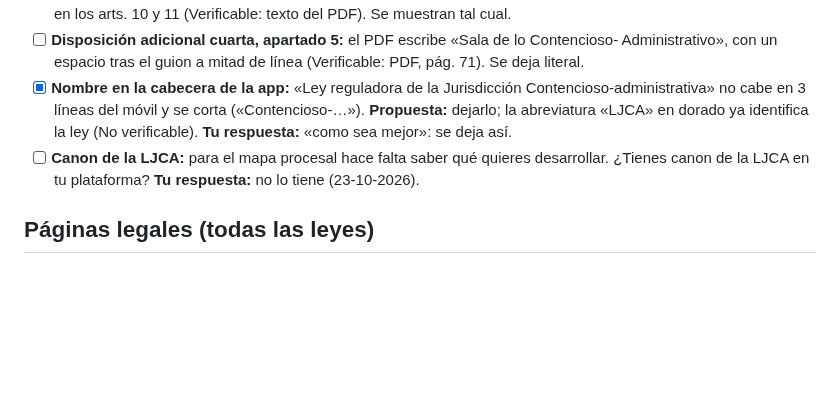
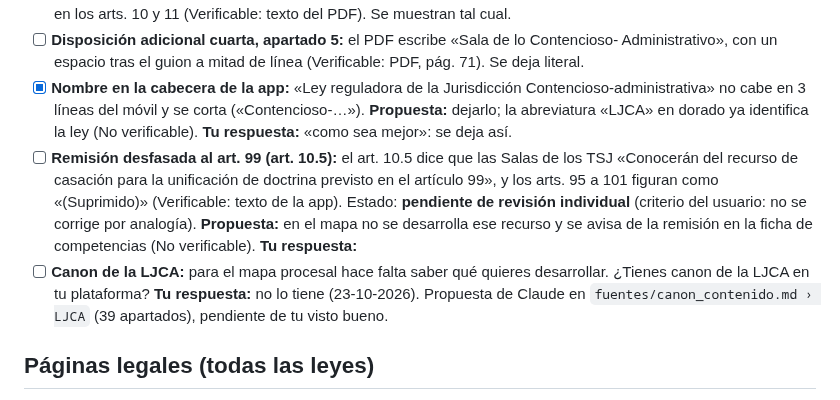
Before and after one commit to janorik/leyes-interactivas-claude, a Markdown page: PENDIENTES.md, the part around the change. Rendered like a GitHub page; blank space fills up the shorter version.

```diff
--- a/PENDIENTES.md
+++ b/PENDIENTES.md
@@ -448,7 +448,8 @@ Hay una sección por ley; dentro de cada una, el mismo orden: dudas de interpret
 - [ ] **Artículos vacíos:** 95 a 101 «(Suprimido)» (la casación anterior a la reforma de 2015) y un apartado «(Anulado)» en los arts. 10 y 11 (Verificable: texto del PDF). Se muestran tal cual.
 - [ ] **Disposición adicional cuarta, apartado 5:** el PDF escribe «Sala de lo Contencioso- Administrativo», con un espacio tras el guion a mitad de línea (Verificable: PDF, pág. 71). Se deja literal.
 - [x] **Nombre en la cabecera de la app:** «Ley reguladora de la Jurisdicción Contencioso-administrativa» no cabe en 3 líneas del móvil y se corta («Contencioso-…»). **Propuesta:** dejarlo; la abreviatura «LJCA» en dorado ya identifica la ley (No verificable). **Tu respuesta:** «como sea mejor»: se deja así.
-- [ ] **Canon de la LJCA:** para el mapa procesal hace falta saber qué quieres desarrollar. ¿Tienes canon de la LJCA en tu plataforma? **Tu respuesta:** no lo tiene (23-10-2026).
+- [ ] **Remisión desfasada al art. 99 (art. 10.5):** el art. 10.5 dice que las Salas de los TSJ «Conocerán del recurso de casación para la unificación de doctrina previsto en el artículo 99», y los arts. 95 a 101 figuran como «(Suprimido)» (Verificable: texto de la app). Estado: **pendiente de revisión individual** (criterio del usuario: no se corrige por analogía). **Propuesta:** en el mapa no se desarrolla ese recurso y se avisa de la remisión en la ficha de competencias (No verificable). **Tu respuesta:**
+- [ ] **Canon de la LJCA:** para el mapa procesal hace falta saber qué quieres desarrollar. ¿Tienes canon de la LJCA en tu plataforma? **Tu respuesta:** no lo tiene (23-10-2026). Propuesta de Claude en `fuentes/canon_contenido.md › LJCA` (39 apartados), pendiente de tu visto bueno.
 
 ## Páginas legales (todas las leyes)
 
```
Also changed, not shown: CLAUDE.md (+1 -1 lines), fuentes/canon_contenido.md (+51 -0 lines).
